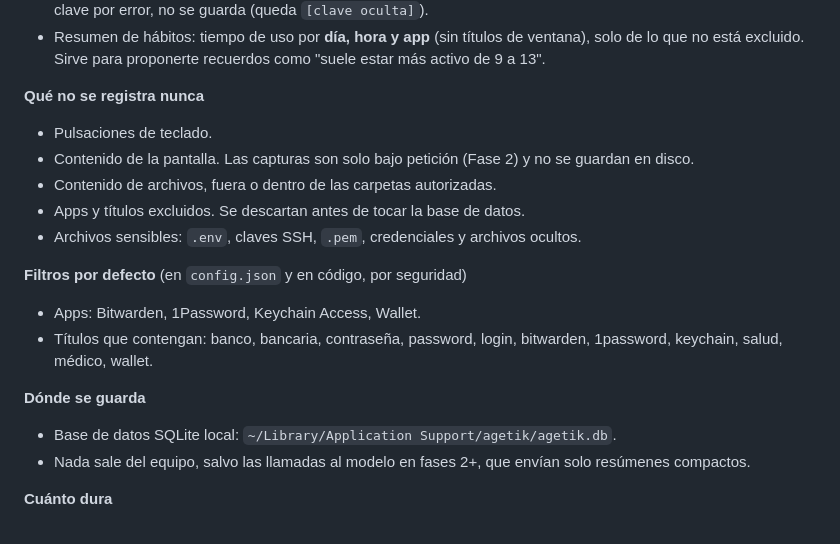
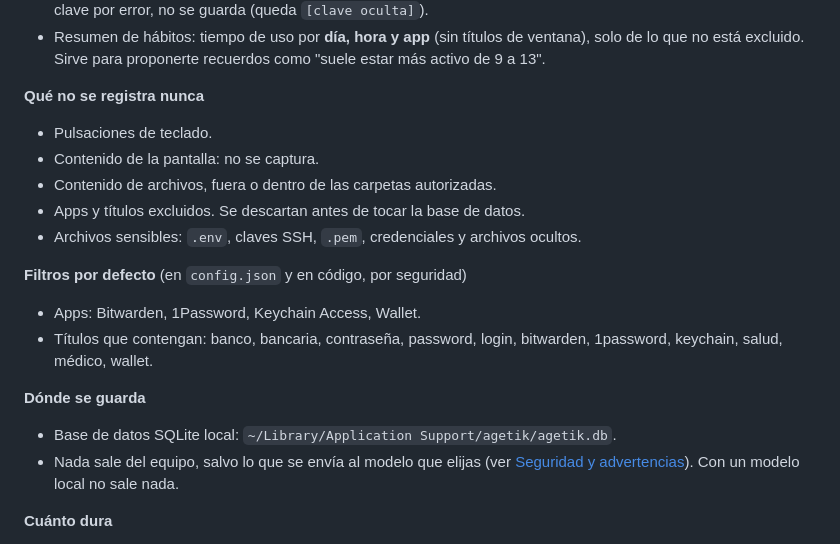
Before and after one commit to kitifica-max/Agentik, a Markdown page: README.md, the part around one of its changes. GitHub-like rendering.

```diff
--- a/README.md
+++ b/README.md
@@ -168,7 +171,7 @@ En la pestaña **Modelo** eliges con qué modelo trabaja Agentik (el cambio apli
 
 **Qué no se registra nunca**
 - Pulsaciones de teclado.
-- Contenido de la pantalla. Las capturas son solo bajo petición (Fase 2) y no se guardan en disco.
+- Contenido de la pantalla: no se captura.
 - Contenido de archivos, fuera o dentro de las carpetas autorizadas.
 - Apps y títulos excluidos. Se descartan antes de tocar la base de datos.
 - Archivos sensibles: `.env`, claves SSH, `.pem`, credenciales y archivos ocultos.
@@ -179,7 +182,7 @@ En la pestaña **Modelo** eliges con qué modelo trabaja Agentik (el cambio apli
 
 **Dónde se guarda**
 - Base de datos SQLite local: `~/Library/Application Support/agetik/agetik.db`.
-- Nada sale del equipo, salvo las llamadas al modelo en fases 2+, que envían solo resúmenes compactos.
+- Nada sale del equipo, salvo lo que se envía al modelo que elijas (ver [Seguridad y advertencias](#seguridad-y-advertencias)). Con un modelo local no sale nada.
 
 **Cuánto dura**
 - Eventos de actividad: 24 horas por defecto (`retention_hours` en `config.json`). Una tarea horaria borra lo vencido.
```
Also changed, not shown: other parts of README.md (+33 -25 lines).
